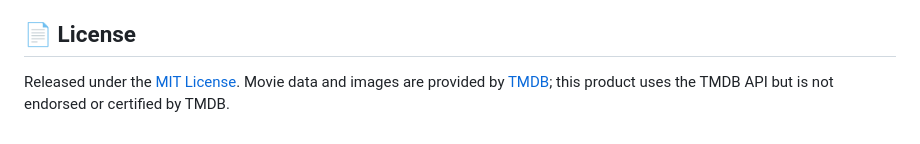
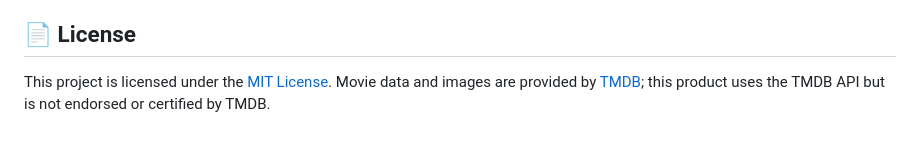
Before and after one commit to yavuzkrm/Full-stack-content-based-movie-recommendation-system, a Markdown page: README.md, the part around the change. GitHub-like rendering.

```diff
--- a/README.md
+++ b/README.md
@@ -282,5 +282,5 @@ fine, it just stops updating "Trending Today", with no visible error.
 
 ## 📄 License
 
-Released under the [MIT License](LICENSE). Movie data and images are provided by
+This project is licensed under the [MIT License](LICENSE). Movie data and images are provided by
 [TMDB](https://www.themoviedb.org/); this product uses the TMDB API but is not endorsed or certified by TMDB.
```
